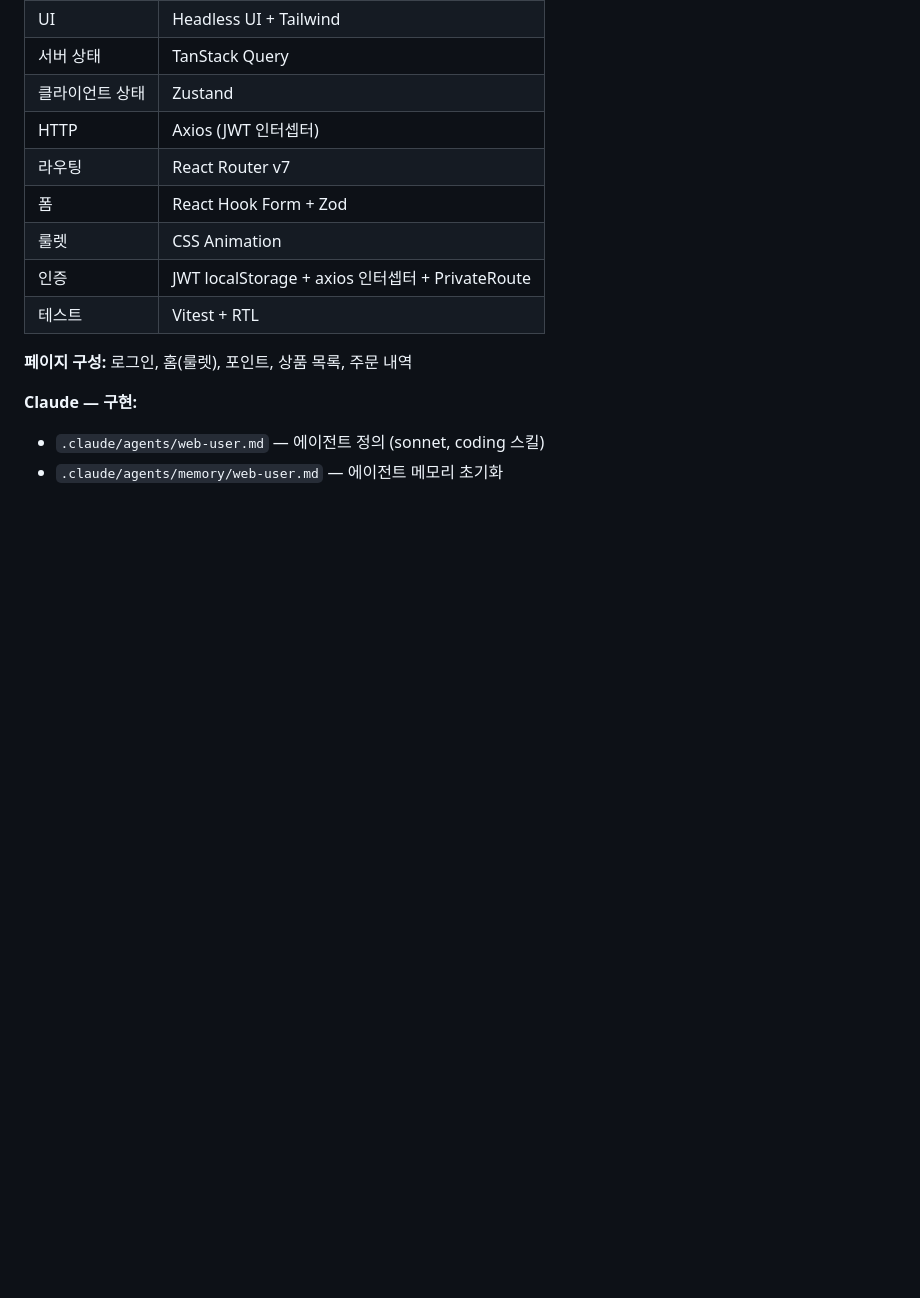
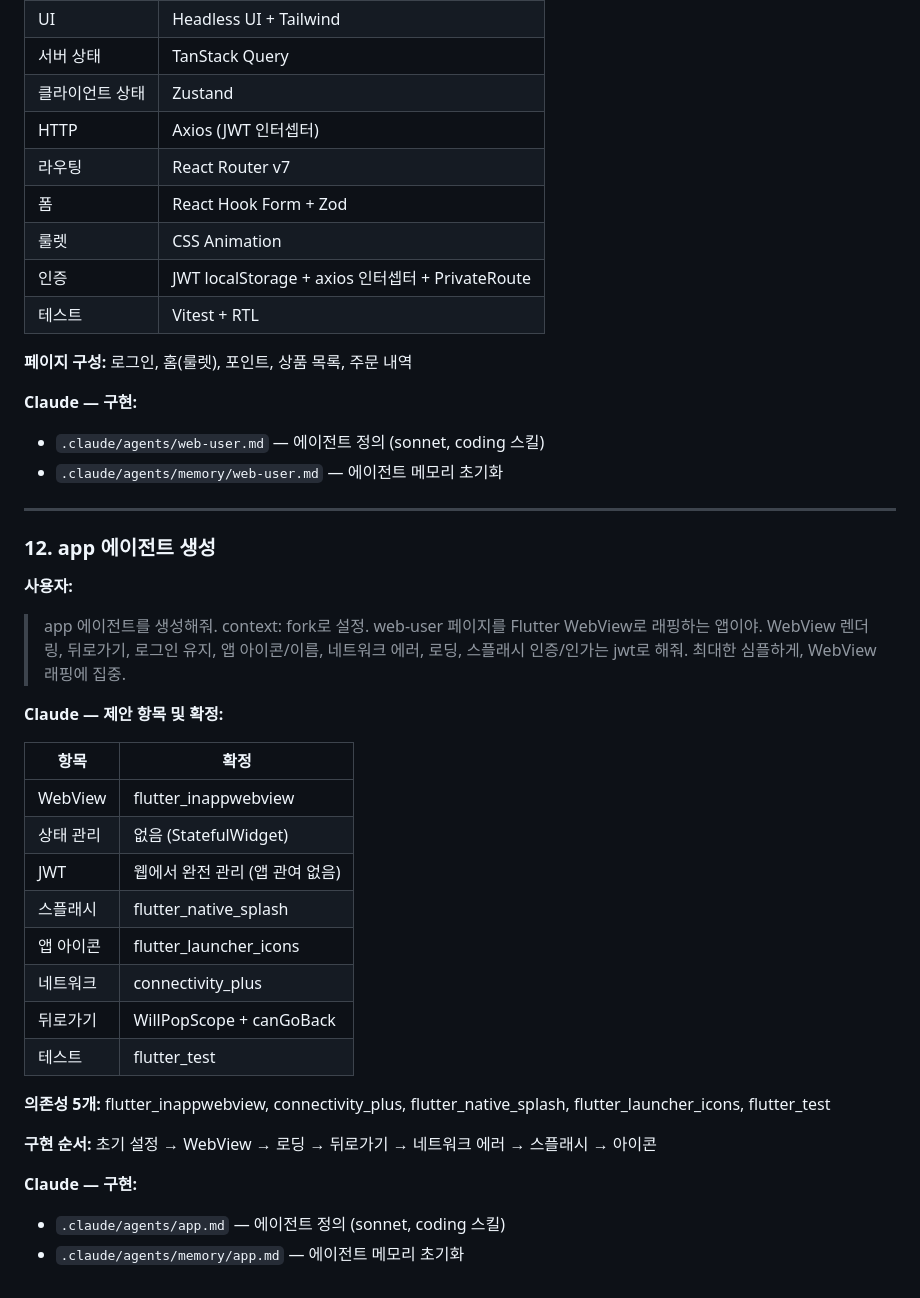
Before and after one commit to Teach-D/test, a Markdown page: docs/conversation-log.md, the part around the change. Rendered like a GitHub page; blank space fills up the shorter version.

```diff
--- a/docs/conversation-log.md
+++ b/docs/conversation-log.md
@@ -323,3 +323,34 @@
 **Claude — 구현:**
 - `.claude/agents/web-user.md` — 에이전트 정의 (sonnet, coding 스킬)
 - `.claude/agents/memory/web-user.md` — 에이전트 메모리 초기화
+
+---
+
+### 12. app 에이전트 생성
+
+**사용자:**
+> app 에이전트를 생성해줘. context: fork로 설정.
+> web-user 페이지를 Flutter WebView로 래핑하는 앱이야.
+> WebView 렌더링, 뒤로가기, 로그인 유지, 앱 아이콘/이름, 네트워크 에러, 로딩, 스플래시
+> 인증/인가는 jwt로 해줘. 최대한 심플하게, WebView 래핑에 집중.
+
+**Claude — 제안 항목 및 확정:**
+
+| 항목 | 확정 |
+|---|---|
+| WebView | flutter_inappwebview |
+| 상태 관리 | 없음 (StatefulWidget) |
+| JWT | 웹에서 완전 관리 (앱 관여 없음) |
+| 스플래시 | flutter_native_splash |
+| 앱 아이콘 | flutter_launcher_icons |
+| 네트워크 | connectivity_plus |
+| 뒤로가기 | WillPopScope + canGoBack |
+| 테스트 | flutter_test |
+
+**의존성 5개:** flutter_inappwebview, connectivity_plus, flutter_native_splash, flutter_launcher_icons, flutter_test
+
+**구현 순서:** 초기 설정 → WebView → 로딩 → 뒤로가기 → 네트워크 에러 → 스플래시 → 아이콘
+
+**Claude — 구현:**
+- `.claude/agents/app.md` — 에이전트 정의 (sonnet, coding 스킬)
+- `.claude/agents/memory/app.md` — 에이전트 메모리 초기화
```
Also changed, not shown: .claude/agents/app.md (added, +144 -0 lines), 1 other file.
